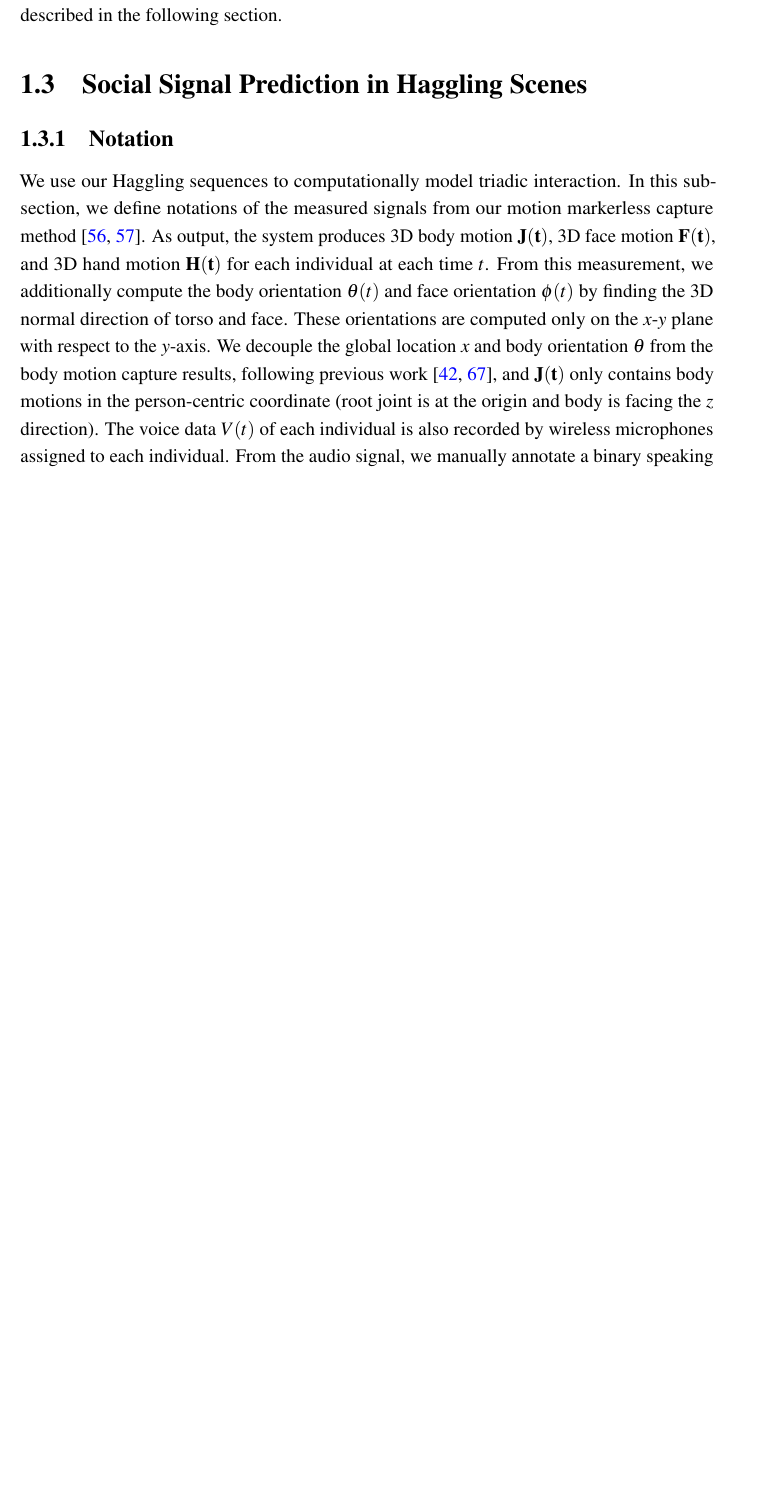
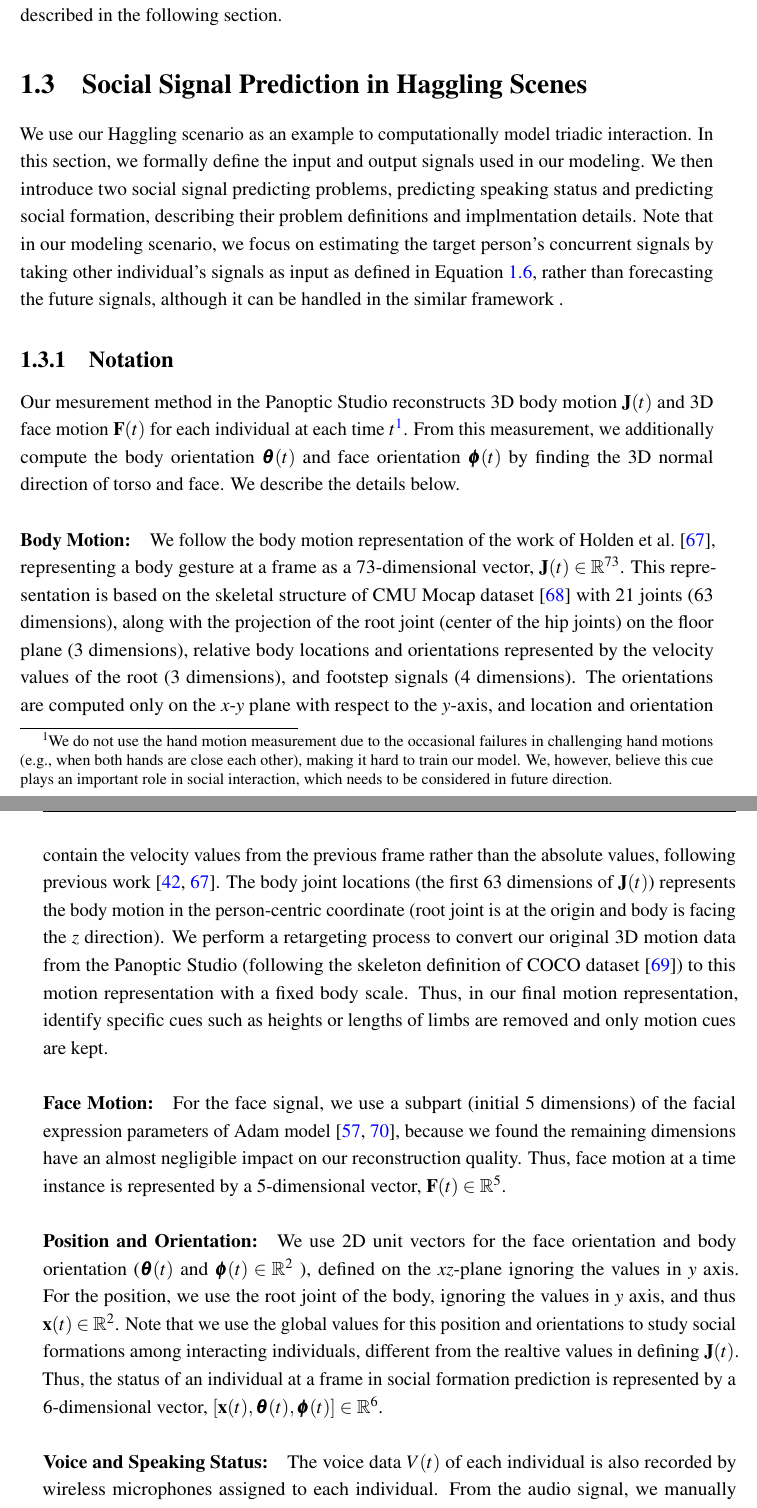
Before and after one commit to jhugestar/thesis_final, a LaTeX thesis (thesis.tex, which reads Chapter7/ssp_method_pred.tex): part of page 16 of 33 before the commit and two parts of pages 16 and 17 of 33 after it, the two joined at a grey line, cut so that both start at the same text, the shorter picture padded with empty space. Compiled offline with pdfLaTeX.

Commit message:
editing ch7

```diff
--- a/Chapter7/ssp_method_pred.tex
+++ b/Chapter7/ssp_method_pred.tex
@@ -1,8 +1,8 @@
 % !TEX root = thesis.tex
 
 \section{Social Signal Prediction in Haggling Scenes}
+We use our Haggling scenario as an example to computationally model triadic interaction.  In this section, we formally define the input and output signals used in our modeling. We then introduce two social signal predicting problems, predicting speaking status and predicting social formation, describing their problem definitions and implmentation details. Note that in our modeling scenario, we focus on estimating the target person's concurrent signals by taking other individual's signals as input  as defined in Equation~\ref{equation:F_ours}, rather than forecasting the future signals, although it can be handled in the similar framework .
 
 \subsection{Notation}
 
-We use our Haggling sequences to computationally model triadic interaction.  In this subsection, we define notations of the measured signals from our motion markerless capture method~\cite{joo2017panoptic, joo2018}. As output, the system produces 3D body motion $\mathbf{J(t)}$, 3D face motion $\mathbf{F(t)}$, and 3D hand motion $\mathbf{H(t)}$ for each individual at each time $t$. From this measurement, we additionally compute the body orientation $\theta(t)$ and face orientation $\phi(t)$ by finding the 3D normal direction of torso and face. These orientations are computed only on the $x$-$y$ plane with respect to the $y$-axis. We decouple the global location $x$ and body orientation $\theta$ from the body motion capture results, following previous work~\cite{jain2016structural, holden2016deep}, and $\mathbf{J(t)}$ only contains body motions in the person-centric coordinate (root joint is at the origin and body is facing the $z$ direction). The voice data $V(t)$ of each individual is also recorded by wireless microphones assigned to each individual. From the audio signal, we manually annotate a binary speaking label $\mathbf{S}(t) \in \{0,1\}$ describing whether the target subject is speaking (labelled as $1$) or not speaking (labelled as $0$) at time $t$. In summary we measure the following signals for each individual:
-\begin{equation}
+Our mesurement method in the Panoptic Studio reconstructs 3D body motion $\mathbf{J}(t)$ and 3D face motion $\mathbf{F}(t)$ for each individual at each time $t$\footnote{We do not use the hand motion measurement due to the occasional failures in challenging hand motions (e.g., when both hands are close each other), making it hard to train our model. We, however, believe this cue plays an important role in social interaction, which needs to be considered in future direction.}. From this measurement, we additionally compute the body orientation $\boldsymbol{\theta}(t)$ and face orientation $\boldsymbol{\phi}(t)$ by finding the 3D normal direction of torso and face. We describe the details below.
@@ -12,2 +9,9 @@ We use our Haggling sequences to computationally model triadic interaction.  In
 
-By leveraging the various behavioral cues measured in the Haggling sequences, we model the dynamics of nonverbal social signals in a triadic interaction. The objective of our direction is to regress the function defined in Equation~\ref{equation:F_ours}. To further constrain the problem we assume that the target person is the seller positioned on the left side of the buyer, and as input we use the social signals of the buyer ($\mathbf{X}^1$) and the other seller ($\mathbf{X}^2$). Based on our social signal measurements, the input and output of the function are represented as the measurement types described in Eq.~\ref{equation:measurement}. For example,
+%Some figures to explain this
+\paragraph{Body Motion:} We follow the body motion representation of the work of Holden et al.~\cite{holden2016deep}, representing a body gesture at a frame as a 73-dimensional vector, $\mathbf{J}(t) \in \mathbb{R}^{73}$. This representation is based on the skeletal structure of CMU Mocap dataset~\cite{gross2001cmu} with 21 joints (63 dimensions), along with the projection of the root joint (center of the hip joints) on the floor plane (3 dimensions), relative body locations and orientations represented by the velocity values of the root (3 dimensions), and footstep signals (4 dimensions).  The orientations are computed only on the $x$-$y$ plane with respect to the $y$-axis, and location and orientation contain the velocity values from the previous frame rather than the absolute values, following previous work~\cite{jain2016structural, holden2016deep}. The body joint locations (the first 63 dimensions of $\mathbf{J}(t)$) represents the body motion in the person-centric coordinate (root joint is at the origin and body is facing the $z$ direction). We perform a retargeting process to convert our original 3D motion data from the Panoptic Studio (following the skeleton definition of COCO dataset~\cite{coco-14}) to this motion representation with a fixed body scale. Thus, in our final motion representation, identify specific cues such as heights or lengths of limbs are removed and only motion cues are kept.
+
+\paragraph{Face Motion:}  For the face signal, we use a subpart (initial 5 dimensions) of the facial expression parameters of Adam model~\cite{joo2018,cao2014facewarehouse}, because we found the remaining dimensions have an almost negligible impact on our reconstruction quality. Thus, face motion at a time instance is represented by a 5-dimensional vector, $\mathbf{F}(t) \in \mathbb{R}^{5}$.
+
+\paragraph{Position and Orientation:} We use 2D unit vectors for the face orientation and body orientation ($\boldsymbol{\theta}(t)$ and $\boldsymbol{\phi}(t) \in \mathbb{R}^{2} $ ), defined on the $xz$-plane ignoring the values in $y$ axis. For the position, we use the root joint of the body, ignoring the values in $y$ axis, and thus $\mathbf{x}(t) \in \mathbb{R}^2$. Note that we use the global values for this position and orientations to study social formations among interacting individuals, different from the realtive values in defining $\mathbf{J}(t)$.  Thus, the status of an individual at a frame in social formation prediction is represented by a 6-dimensional vector, $[\mathbf{x}(t), \boldsymbol{\theta}(t), \boldsymbol{\phi}(t) ] \in \mathbb{R}^6$.
+
+\paragraph{Voice and Speaking Status:} The voice data $V(t)$ of each individual is also recorded by wireless microphones assigned to each individual. From the audio signal, we manually annotate a binary speaking label $\mathbf{S}(t) \in \{0,1\}$ describing whether the target subject is speaking (labelled as $1$) or not speaking (labelled as $0$) at time $t$.\\%In summary we measure the following signals for each individual:
```
Also changed, not shown: Chapter7/ssp_main.tex (+1 -1 lines), Chapter7/ssp_method_pred.tex (15 more changed lines).
